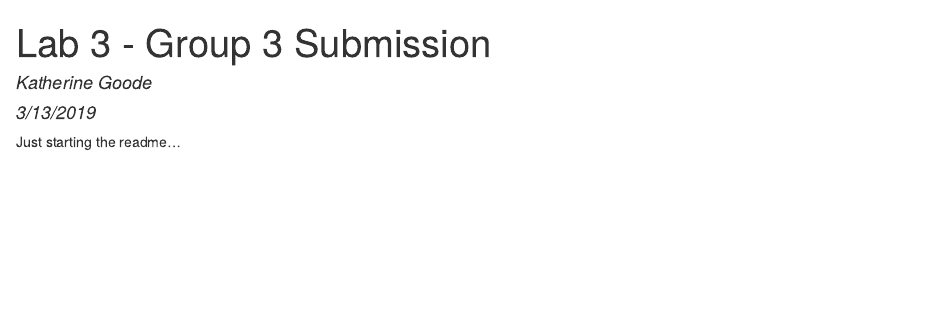
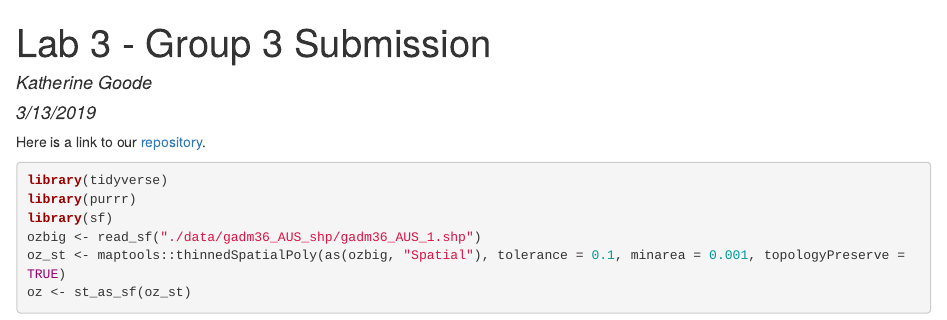
Before and after one commit to yaweige/lab3group3, an R Markdown document (README.Rmd): the page in a window 1100 px wide, from its top. The pictures show the output file README.html that the author committed with the source, opened offline.

Commit message:
added some required info to the readme

````diff
--- a/README.Rmd
+++ b/README.Rmd
@@ -11,4 +11,13 @@ output:
 knitr::opts_chunk$set(echo = TRUE)
 ```
 
-Just starting the readme...
+Here is a link to our [repository](https://github.com/yaweige/lab3group3).
+
+```{r eval = FALSE}
+library(tidyverse)
+library(purrr)
+library(sf)
+ozbig <- read_sf("./data/gadm36_AUS_shp/gadm36_AUS_1.shp")
+oz_st <- maptools::thinnedSpatialPoly(as(ozbig, "Spatial"), tolerance = 0.1, minarea = 0.001, topologyPreserve = TRUE)
+oz <- st_as_sf(oz_st)
+```
````
Also changed, not shown: README.html, README.md.
